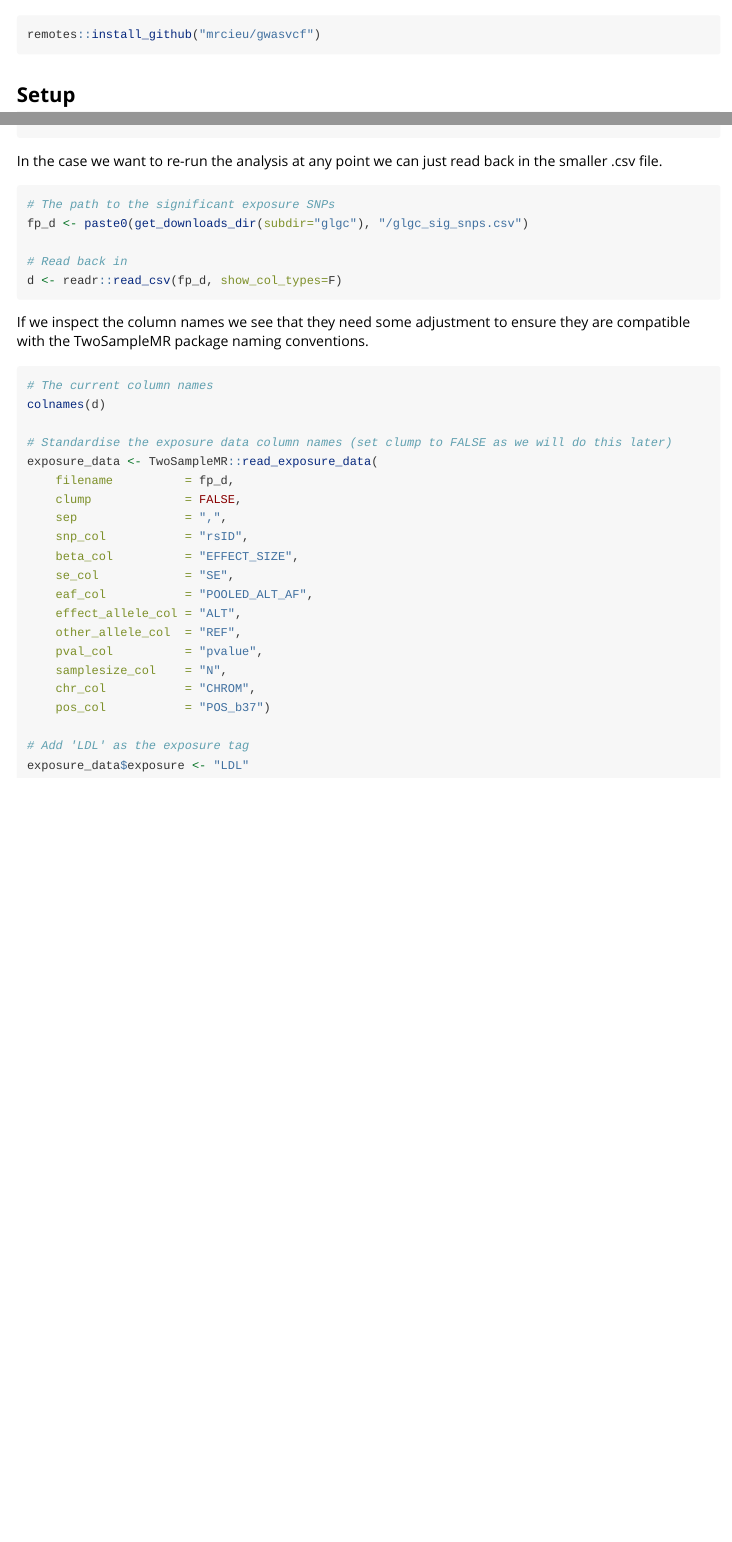
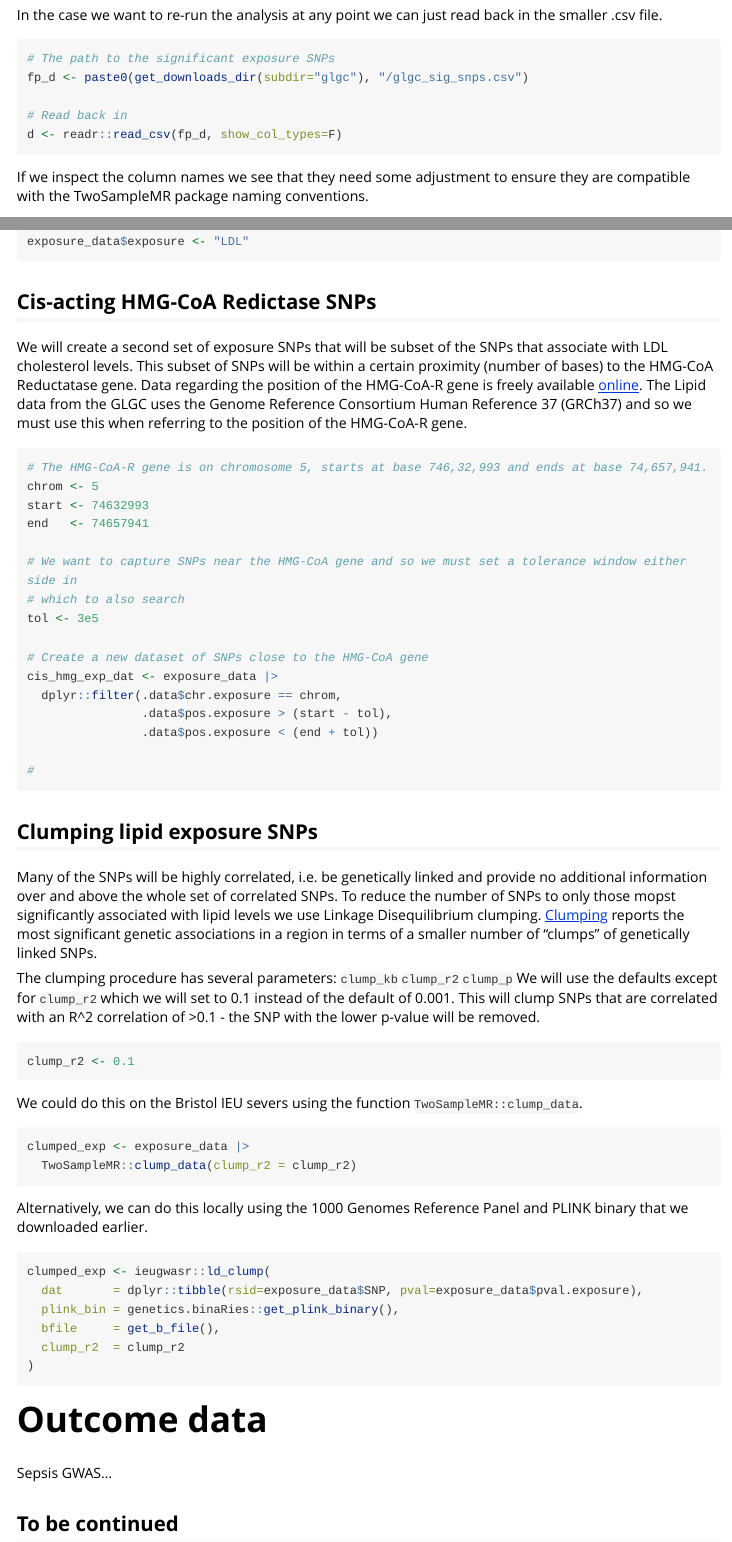
Before and after one commit to nicksunderland/MRLipidInfection, an R Markdown document (vignettes/lipid-therapy-sepsis-mr.Rmd): the page in a window 1100 px wide, from 240 px down before the commit and from 1600 px down after it, so that both start at the same text, and a second part further down, joined at a grey line. Rendered offline with R 4.5, knitr and Pandoc, with nearby package versions; long lines of code are wrapped.

Commit message:
added clumping of exposure

````diff
--- a/vignettes/lipid-therapy-sepsis-mr.Rmd
+++ b/vignettes/lipid-therapy-sepsis-mr.Rmd
@@ -94,7 +94,7 @@ readr::write_csv(d, fp_d)
 
 In the case we want to re-run the analysis at any point we can just read back in the smaller .csv
 file.
-```{r, eval=FALSE}
+```{r read_data, eval=FALSE}
 # The path to the significant exposure SNPs
 fp_d <- paste0(get_downloads_dir(subdir="glgc"), "/glgc_sig_snps.csv")
 
@@ -127,3 +127,70 @@ exposure_data <- TwoSampleMR::read_exposure_data(
 # Add 'LDL' as the exposure tag
 exposure_data$exposure <- "LDL"
 ```
+
+## Cis-acting HMG-CoA Redictase SNPs
+We will create a second set of exposure SNPs that will be subset of the SNPs that associate with LDL
+cholesterol levels. This subset of SNPs will be within a certain proximity (number of bases) to the
+HMG-CoA Reductatase gene. Data regarding the position of the HMG-CoA-R gene is freely available
+[online](https://www.genecards.org/cgi-bin/carddisp.pl?gene=HMGCR). The Lipid data from the GLGC
+uses the Genome Reference Consortium Human Reference 37 (GRCh37) and so we must use this when
+referring to the position of the HMG-CoA-R gene.
+
+```{r cis_hmg, eval=FALSE}
+# The HMG-CoA-R gene is on chromosome 5, starts at base 746,32,993 and ends at base 74,657,941.
+chrom <- 5
+start <- 74632993
+end   <- 74657941
+
+# We want to capture SNPs near the HMG-CoA gene and so we must set a tolerance window either side in
+# which to also search
+tol <- 3e5
+
+# Create a new dataset of SNPs close to the HMG-CoA gene
+cis_hmg_exp_dat <- exposure_data |>
+  dplyr::filter(.data$chr.exposure == chrom,
+                .data$pos.exposure > (start - tol),
+                .data$pos.exposure < (end + tol))
+
+#
+```
+
+## Clumping lipid exposure SNPs
+Many of the SNPs will be highly correlated, i.e. be genetically linked and provide no additional
+information over and above the whole set of correlated SNPs. To reduce the number of SNPs to only
+those mopst significantly associated with lipid levels we use Linkage Disequilibrium clumping.
+[Clumping](https://kp4cd.org/sites/default/files/documents/LD_clumping.pdf) reports the most
+significant genetic associations in a region in terms of a smaller number of “clumps” of genetically
+linked SNPs.
+
+The clumping procedure has several parameters:
+`clump_kb`
+`clump_r2`
+`clump_p`
+We will use the defaults except for `clump_r2` which we will set to 0.1 instead
+of the default of 0.001. This will clump SNPs that are correlated with an R^2 correlation of >0.1 -
+the SNP with the lower p-value will be removed.
+```{r clumping_params, eval=FALSE}
+clump_r2 <- 0.1
+```
+
+We could do this on the Bristol IEU severs using the function `TwoSampleMR::clump_data`.
+```{r clumping_1, eval=FALSE}
+clumped_exp <- exposure_data |>
+  TwoSampleMR::clump_data(clump_r2 = clump_r2)
+```
+
+Alternatively, we can do this locally using the 1000 Genomes Reference Panel and PLINK binary that
+we downloaded earlier.
+```{r clumping, eval=FALSE}
+clumped_exp <- ieugwasr::ld_clump(
+  dat       = dplyr::tibble(rsid=exposure_data$SNP, pval=exposure_data$pval.exposure),
+  plink_bin = genetics.binaRies::get_plink_binary(),
+  bfile     = get_b_file(),
+  clump_r2  = clump_r2
+)
+```
+# Outcome data
+Sepsis GWAS...
+
+## To be continued
````
Also changed, not shown: vignettes/lipid-therapy-sepsis-mr.Rmd (14 more changed lines).
